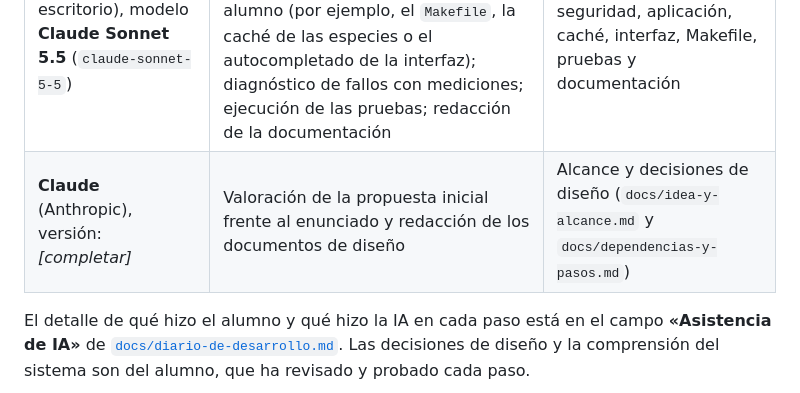
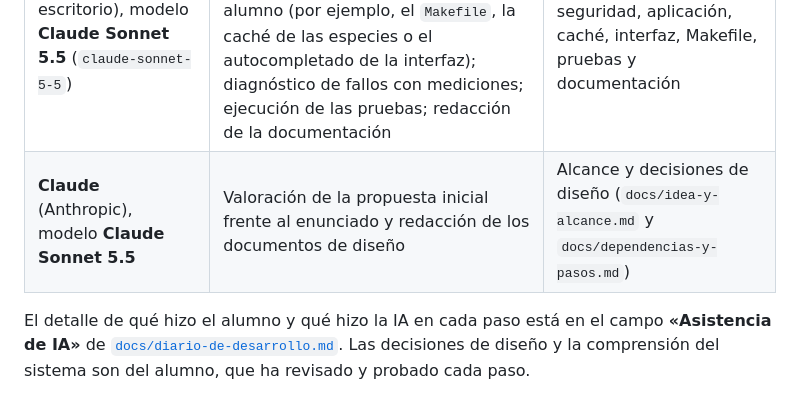
Before and after one commit to Akrahan/Tracker_Randomlocke, a Markdown page: README.md, the part around the change. Drawn GitHub-style.

Commit message:
docs: complete AI declaration with the Claude model used for the design documents

```diff
--- a/README.md
+++ b/README.md
@@ -372,7 +372,7 @@ La práctica exige indicar la herramienta y su versión, para qué se usó y en
 | Herramienta y versión | Para qué se usó | En qué parte |
 |---|---|---|
 | **Claude Code** (Anthropic, app de escritorio), modelo **Claude Sonnet 5.5** (`claude-sonnet-5-5`) | Tutoría paso a paso y explicación de conceptos; revisión del código del alumno; en algunos pasos, aplicar cambios a petición expresa del alumno (por ejemplo, el `Makefile`, la caché de las especies o el autocompletado de la interfaz); diagnóstico de fallos con mediciones; ejecución de las pruebas; redacción de la documentación | Todas las fases: entorno, Docker y Compose, red y seguridad, aplicación, caché, interfaz, Makefile, pruebas y documentación |
-| **Claude** (Anthropic), versión: *[completar]* | Valoración de la propuesta inicial frente al enunciado y redacción de los documentos de diseño | Alcance y decisiones de diseño (`docs/idea-y-alcance.md` y `docs/dependencias-y-pasos.md`) |
+| **Claude** (Anthropic), modelo **Claude Sonnet 5.5** | Valoración de la propuesta inicial frente al enunciado y redacción de los documentos de diseño | Alcance y decisiones de diseño (`docs/idea-y-alcance.md` y `docs/dependencias-y-pasos.md`) |
 
 El detalle de qué hizo el alumno y qué hizo la IA en cada paso está en el campo **«Asistencia de IA»** de [`docs/diario-de-desarrollo.md`](docs/diario-de-desarrollo.md). Las decisiones de diseño y la comprensión del sistema son del alumno, que ha revisado y probado cada paso.
 
```
Also changed, not shown: docs/diario-de-desarrollo.md (+1 -1 lines).
